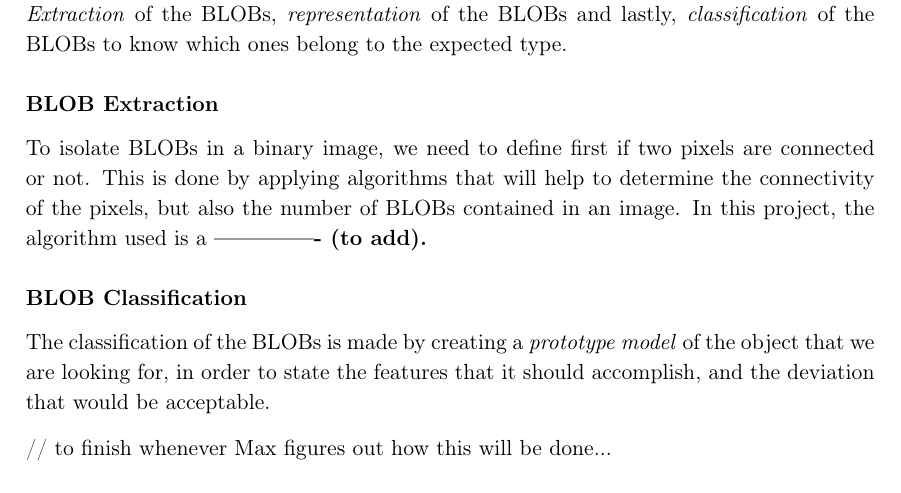
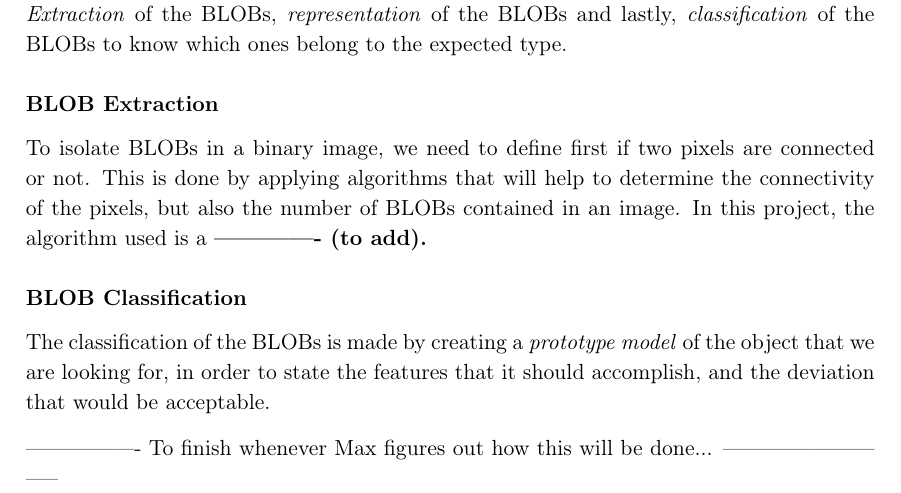
Before and after one commit to Wikzo/MagicCanvas_MedialogyP3_2012, a LaTeX thesis (Report/master.tex, which reads Report/theory.tex): part of page 12 of 16, cut so that both start at the same text. Compiled offline with pdfLaTeX.

Commit message:
Marta Blob - 2try

```diff
--- a/Report/theory.tex
+++ b/Report/theory.tex
@@ -71,4 +71,4 @@ In this project, the algorithm used is a \textbf{------------- (to add).}
 \subsubsection{BLOB Classification}
 The classification of the BLOBs is made by creating a \textit{prototype model} of the object that we are looking for, in order to state the features that it should accomplish, and the deviation that would be acceptable.
 
-// to finish whenever Max figures out how this will be done...
+---------------- To finish whenever Max figures out how this will be done... --------------------------
```
